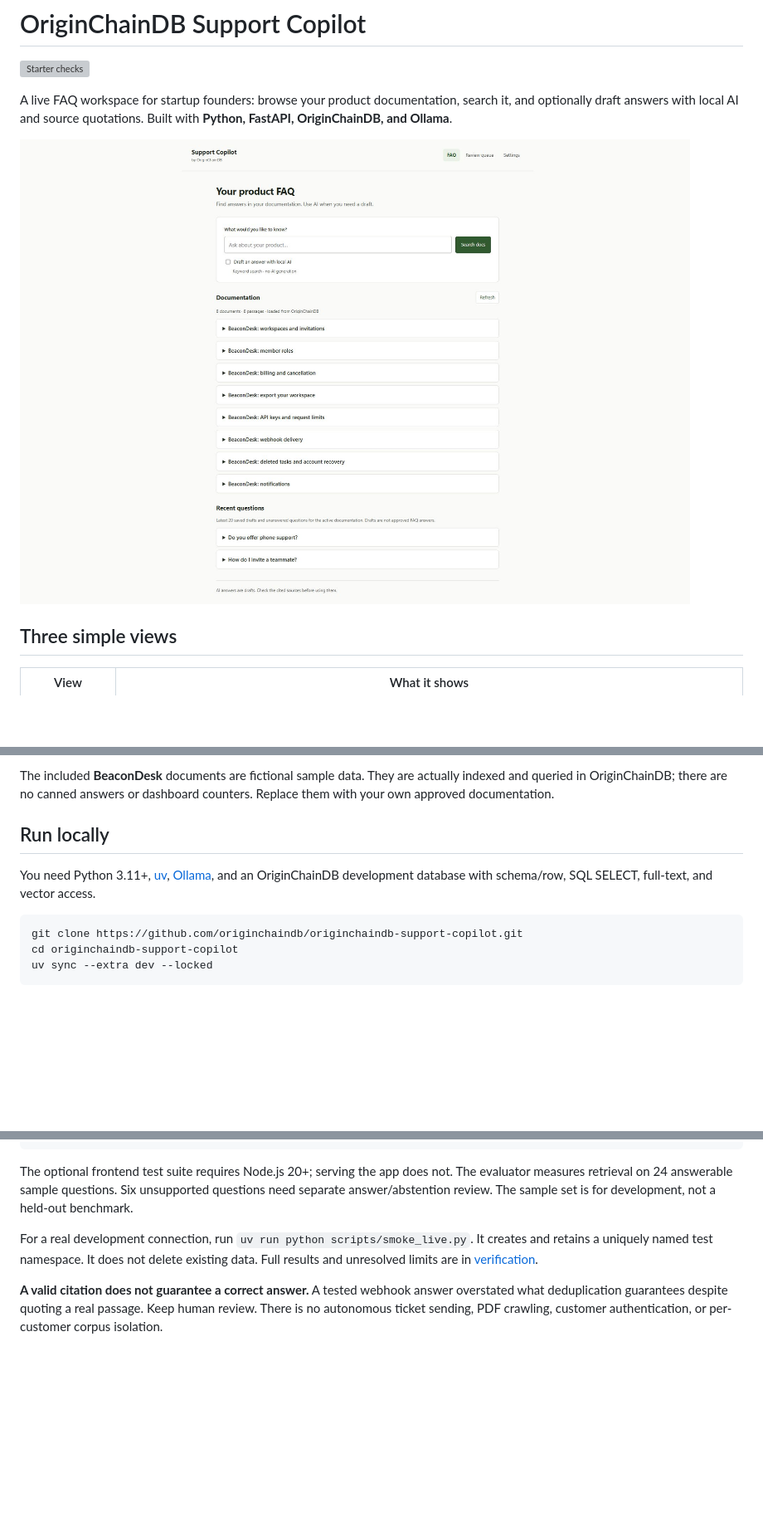
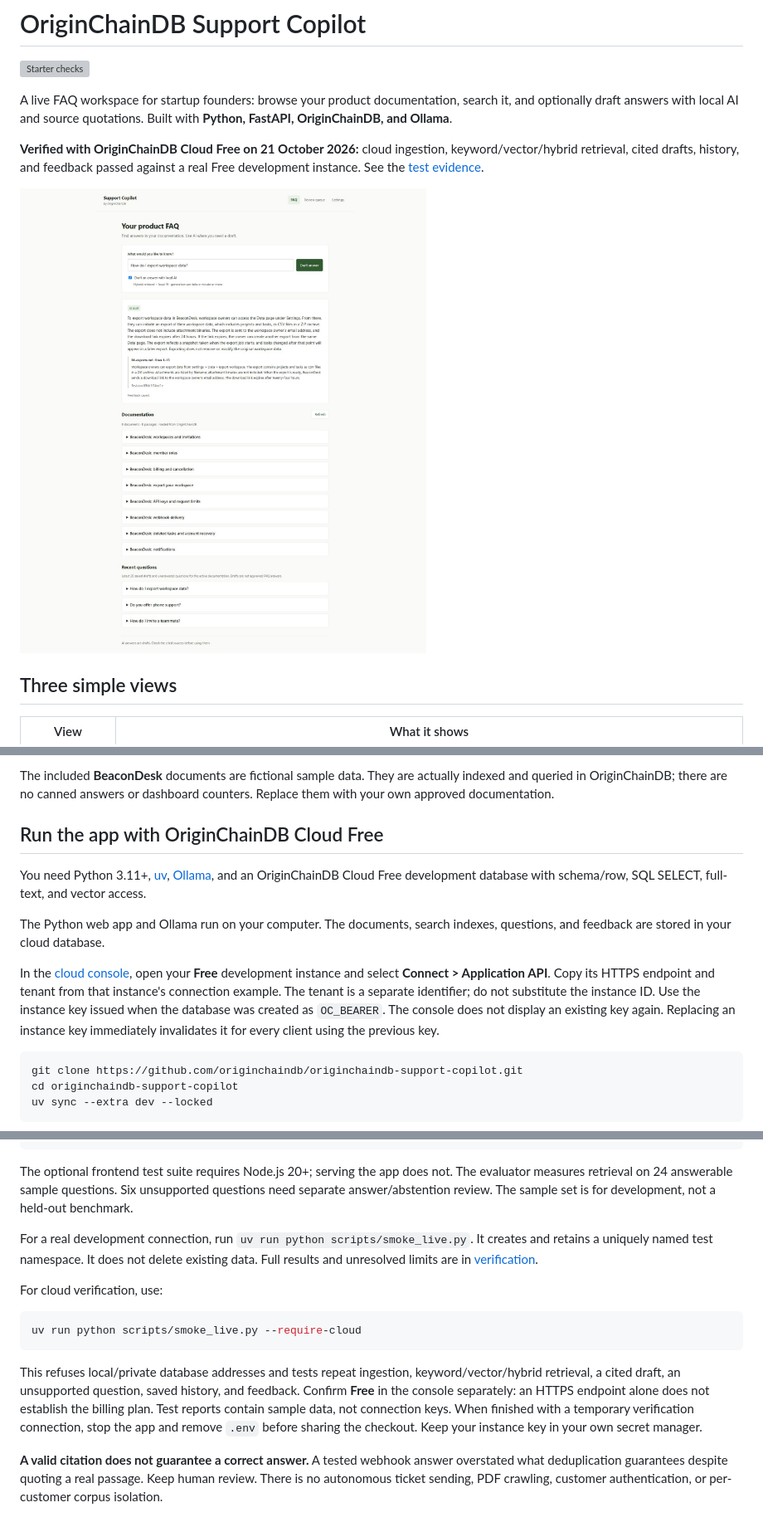
Before and after one commit to originchaindb/originchaindb-support-copilot, a Markdown page: README.md, 3 parts joined by grey strips. Shown: that part at 83% size. Drawn GitHub-style; pictures changed too: docs/cloud-faq-demo.jpg (added); blank space fills up the shorter version; grey boxes are pictures that could not be loaded.

Commit message:
Verify Support Copilot against OriginChainDB Cloud Free

````diff
--- a/README.md
+++ b/README.md
@@ -6,7 +6,11 @@ A live FAQ workspace for startup founders: browse your product documentation,
 search it, and optionally draft answers with local AI and source quotations.
 Built with **Python, FastAPI, OriginChainDB, and Ollama**.
 
-![Live FAQ with fictional BeaconDesk documentation stored in OriginChainDB](docs/faq-demo.jpg)
+**Verified with OriginChainDB Cloud Free on 21 October 2026:** cloud ingestion,
+keyword/vector/hybrid retrieval, cited drafts, history, and feedback passed
+against a real Free development instance. See the [test evidence](docs/VERIFICATION.md).
+
+![Live FAQ using fictional BeaconDesk documentation stored in OriginChainDB Cloud Free](docs/cloud-faq-demo.jpg)
 
 ## Three simple views
 
@@ -24,11 +28,22 @@ The included **BeaconDesk** documents are fictional sample data. They are
 actually indexed and queried in OriginChainDB; there are no canned answers
 or dashboard counters. Replace them with your own approved documentation.
 
-## Run locally
+## Run the app with OriginChainDB Cloud Free
 
 You need Python 3.11+, [uv](https://docs.astral.sh/uv/getting-started/installation/),
-[Ollama](https://ollama.com/download), and an OriginChainDB development database
+[Ollama](https://ollama.com/download), and an OriginChainDB Cloud Free development database
 with schema/row, SQL SELECT, full-text, and vector access.
+
+The Python web app and Ollama run on your computer. The documents, search
+indexes, questions, and feedback are stored in your cloud database.
+
+In the [cloud console](https://app.originchaindb.com/instances), open your
+**Free** development instance and select **Connect > Application API**. Copy
+its HTTPS endpoint and tenant from that instance's connection example. The
+tenant is a separate identifier; do not substitute the instance ID.
+Use the instance key issued when the database was created as `OC_BEARER`.
+The console does not display an existing key again. Replacing an instance
+key immediately invalidates it for every client using the previous key.
 
 ```sh
 git clone https://github.com/originchaindb/originchaindb-support-copilot.git
@@ -157,6 +174,20 @@ It creates and retains a uniquely named test namespace. It does not delete
 existing data. Full results and unresolved limits are in
 [verification](docs/VERIFICATION.md).
 
+For cloud verification, use:
+
+```sh
+uv run python scripts/smoke_live.py --require-cloud
+```
+
+This refuses local/private database addresses and tests repeat ingestion,
+keyword/vector/hybrid retrieval, a cited draft, an unsupported question,
+saved history, and feedback. Confirm **Free** in the console separately:
+an HTTPS endpoint alone does not establish the billing plan. Test reports
+contain sample data, not connection keys. When finished with a temporary
+verification connection, stop the app and remove `.env` before sharing the
+checkout. Keep your instance key in your own secret manager.
+
 **A valid citation does not guarantee a correct answer.** A tested webhook
 answer overstated what deduplication guarantees despite quoting a real passage.
 Keep human review. There is no autonomous ticket sending, PDF crawling,
````
Also changed, not shown: other parts of README.md (+4 -2 lines), docs/REFERENCES.md (+5 -3 lines), docs/VERIFICATION.md (+51 -2 lines), docs/cloud-free-plan.jpg (added), docs/cloud-settings-demo.jpg (added), 4 other files.
